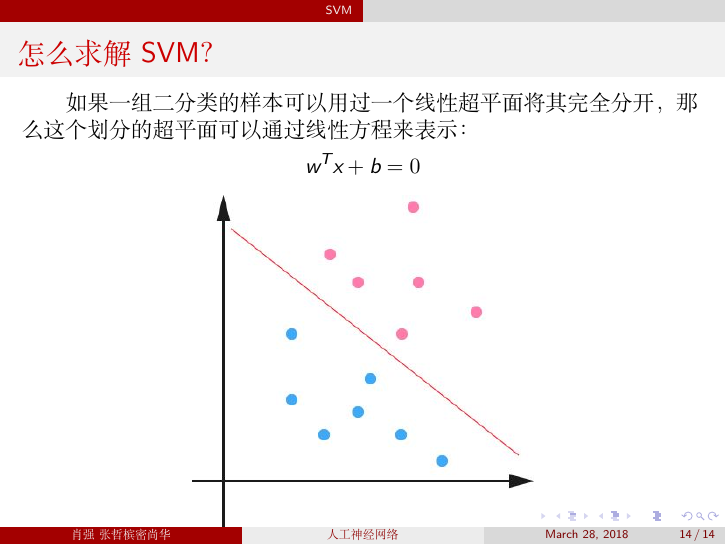
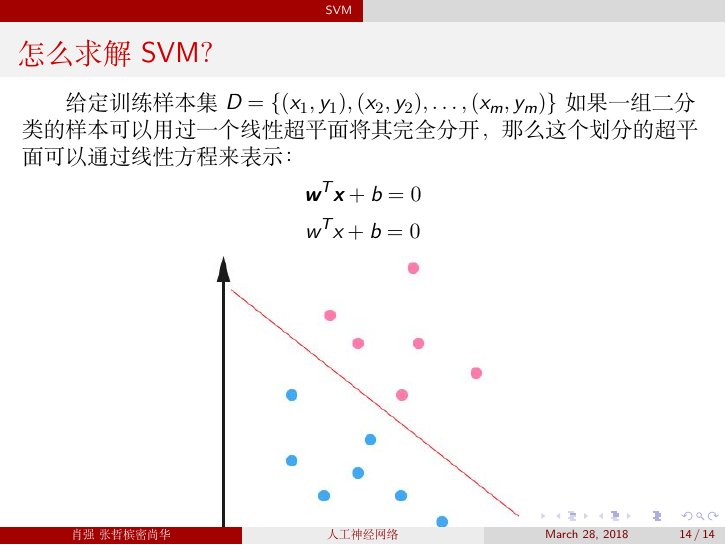
Before and after one commit to X-QIANG/OrganicIntelligentSlides, LaTeX slides (slides/final.tex, which reads slides/partition/svm.tex): page 14 of 14. Compiled offline with XeLaTeX; a missing font is replaced by an installed copy or a similar font.

Commit message:
test github desktop
test

```diff
--- a/slides/partition/svm.tex
+++ b/slides/partition/svm.tex
@@ -143,7 +143,9 @@ SVM就是试图把棍放在最佳位置，好让在棍的两边有尽可能大
 
 \begin{frame}
 \frametitle{怎么求解SVM？}
+给定训练样本集$D = \{(x_1,y_1),(x_2,y_2),\dots,(x_m,y_m)\}$
  如果一组二分类的样本可以用过一个线性超平面将其完全分开，那么这个划分的超平面可以通过线性方程来表示：
+ $$\boldsymbol{w}^T\boldsymbol{x}+b=0$$
  $$w^Tx +b = 0$$
 
 
```
Also changed, not shown: slides/final.pdf.
